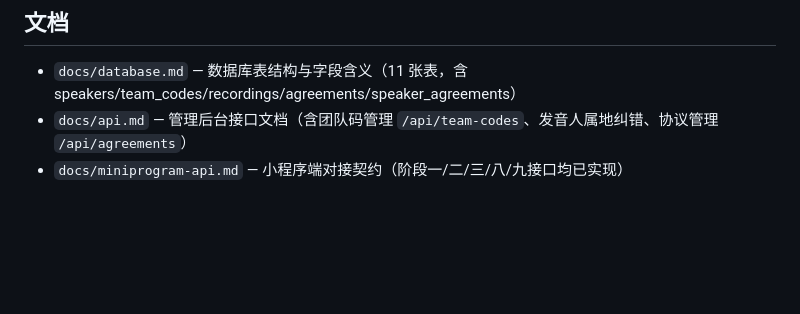
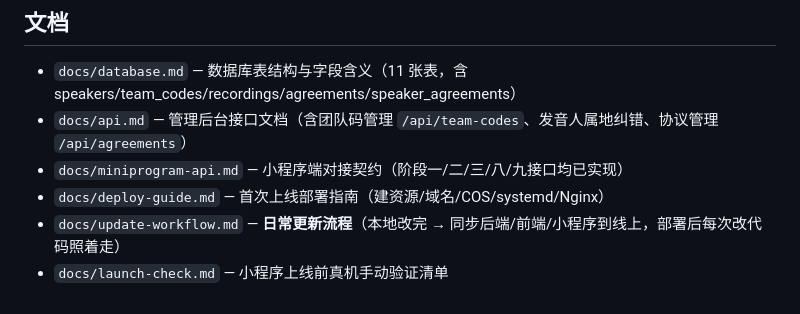
Before and after one commit to Fengwensai/dialect-platform, a Markdown page: README.md, the part around the change. Drawn GitHub-style; blank space fills up the shorter version.

```diff
--- a/README.md
+++ b/README.md
@@ -277,3 +277,6 @@ python -c "import wave;w=wave.open('out.wav');print(w.getframerate(),w.getnchann
 - `docs/database.md` — 数据库表结构与字段含义（11 张表，含 speakers/team_codes/recordings/agreements/speaker_agreements）
 - `docs/api.md` — 管理后台接口文档（含团队码管理 `/api/team-codes`、发音人属地纠错、协议管理 `/api/agreements`）
 - `docs/miniprogram-api.md` — 小程序端对接契约（阶段一/二/三/八/九接口均已实现）
+- `docs/deploy-guide.md` — 首次上线部署指南（建资源/域名/COS/systemd/Nginx）
+- `docs/update-workflow.md` — **日常更新流程**（本地改完 → 同步后端/前端/小程序到线上，部署后每次改代码照着走）
+- `docs/launch-check.md` — 小程序上线前真机手动验证清单
```
Also changed, not shown: docs/update-workflow.md (added, +158 -0 lines).
